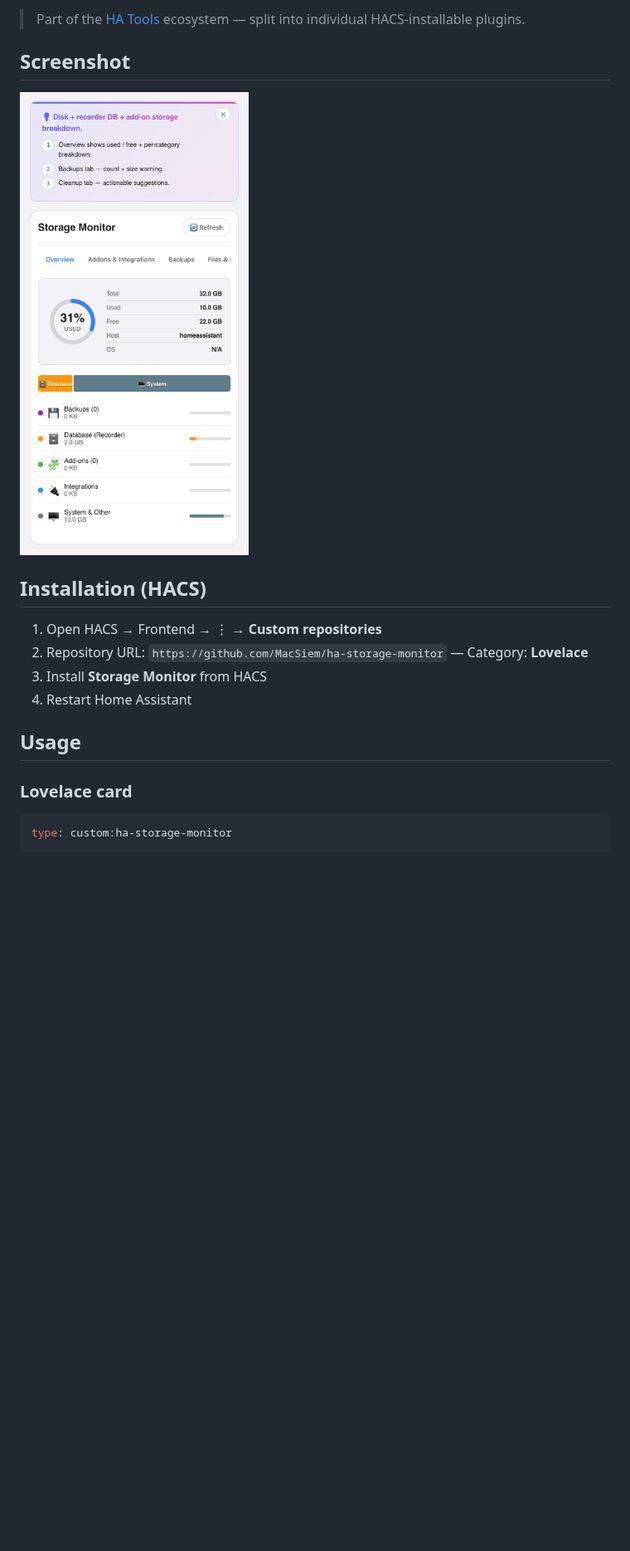
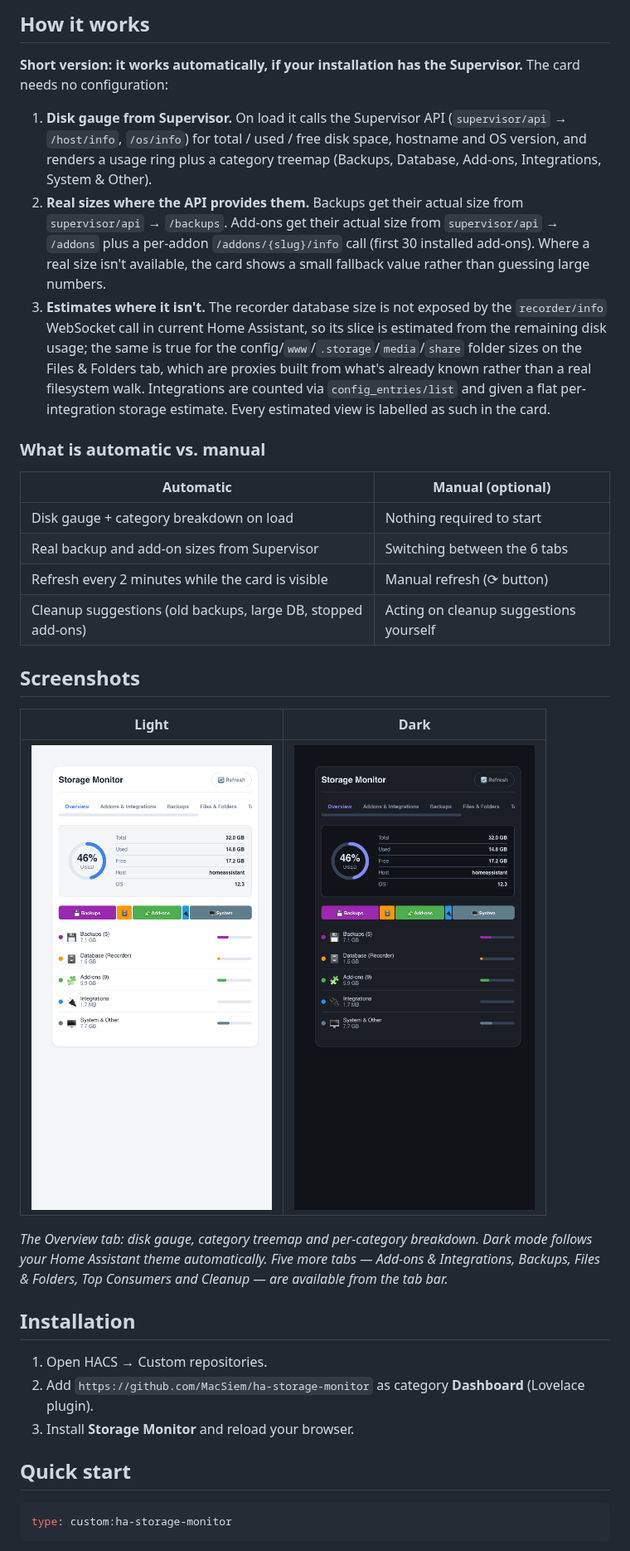
Before and after one commit to MacSiem/ha-storage-monitor, a Markdown page: README.md, the part around one of its changes. Shown at 83% size. Drawn GitHub-style; pictures changed too: docs/screenshots/card-main-dark.png (added), docs/screenshots/card-main-light.png (added); blank space fills up the shorter version.

Commit message:
docs: VWM-standard README (How it works, FAQ) + EN light/dark screenshots from demo harness

````diff
--- a/README.md
+++ b/README.md
@@ -8,20 +10,56 @@ Visualize disk usage, recorder DB and add-on storage.
 
-> Part of the [HA Tools](https://github.com/MacSiem) ecosystem — split into individual HACS-installable plugins.
+## How it works
 
-## Screenshot
+**Short version: it works automatically, if your installation has the
+Supervisor.** The card needs no configuration:
 
-![Screenshot](screenshot.png)
+1. **Disk gauge from Supervisor.** On load it calls the Supervisor API
+   (`supervisor/api` → `/host/info`, `/os/info`) for total / used / free disk
+   space, hostname and OS version, and renders a usage ring plus a
+   category treemap (Backups, Database, Add-ons, Integrations, System &
+   Other).
+2. **Real sizes where the API provides them.** Backups get their actual size
+   from `supervisor/api` → `/backups`. Add-ons get their actual size from
+   `supervisor/api` → `/addons` plus a per-addon `/addons/{slug}/info` call
+   (first 30 installed add-ons). Where a real size isn't available, the card
+   shows a small fallback value rather than guessing large numbers.
+3. **Estimates where it isn't.** The recorder database size is not exposed by
+   the `recorder/info` WebSocket call in current Home Assistant, so its slice
+   is estimated from the remaining disk usage; the same is true for the
+   config/`www`/`.storage`/`media`/`share` folder sizes on the Files &
+   Folders tab, which are proxies built from what's already known rather than
+   a real filesystem walk. Integrations are counted via `config_entries/list`
+   and given a flat per-integration storage estimate. Every estimated view is
+   labelled as such in the card.
 
-## Installation (HACS)
+### What is automatic vs. manual
 
-1. Open HACS → Frontend → ⋮ → **Custom repositories**
-2. Repository URL: `https://github.com/MacSiem/ha-storage-monitor` — Category: **Lovelace**
-3. Install **Storage Monitor** from HACS
-4. Restart Home Assistant
+| Automatic | Manual (optional) |
+|---|---|
+| Disk gauge + category breakdown on load | Nothing required to start |
+| Real backup and add-on sizes from Supervisor | Switching between the 6 tabs |
+| Refresh every 2 minutes while the card is visible | Manual refresh (⟳ button) |
+| Cleanup suggestions (old backups, large DB, stopped add-ons) | Acting on cleanup suggestions yourself |
 
-## Usage
+## Screenshots
 
-### Lovelace card
+| Light | Dark |
+|---|---|
+| ![Overview, light theme](docs/screenshots/card-main-light.png) | ![Overview, dark theme](docs/screenshots/card-main-dark.png) |
+
+*The Overview tab: disk gauge, category treemap and per-category breakdown.
+Dark mode follows your Home Assistant theme automatically. Five more tabs —
+Add-ons & Integrations, Backups, Files & Folders, Top Consumers and Cleanup —
+are available from the tab bar.*
+
+## Installation
+
+1. Open HACS → Custom repositories.
+2. Add `https://github.com/MacSiem/ha-storage-monitor` as category
+   **Dashboard** (Lovelace plugin).
+3. Install **Storage Monitor** and reload your browser.
+
+## Quick start
 
 ```yaml
 type: custom:ha-storage-monitor
````
Also changed, not shown: other parts of README.md (+48 -14 lines), 1 other file.
